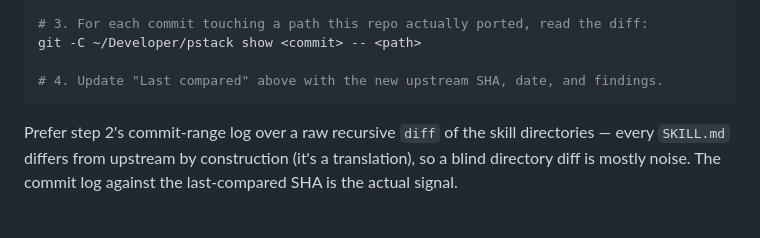
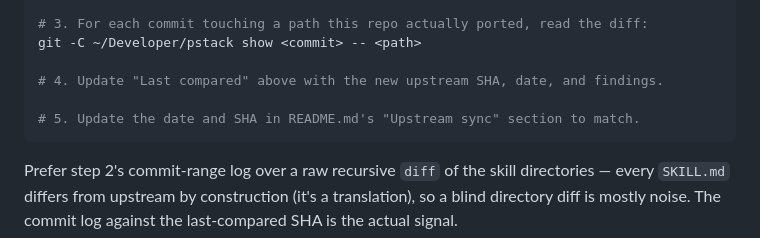
Before and after one commit to ultish/pstack-claude, a Markdown page: docs/upstream-sync.md, the part around the change. Rendered like a GitHub page; blank space fills up the shorter version.

````diff
--- a/docs/upstream-sync.md
+++ b/docs/upstream-sync.md
@@ -228,6 +228,8 @@ git -C ~/Developer/pstack log --oneline <last-compared-sha>..HEAD -- pstack/ cur
 git -C ~/Developer/pstack show <commit> -- <path>
 
 # 4. Update "Last compared" above with the new upstream SHA, date, and findings.
+
+# 5. Update the date and SHA in README.md's "Upstream sync" section to match.
 ```
 
 Prefer step 2's commit-range log over a raw recursive `diff` of the skill
````
Also changed, not shown: README.md (+10 -0 lines).
